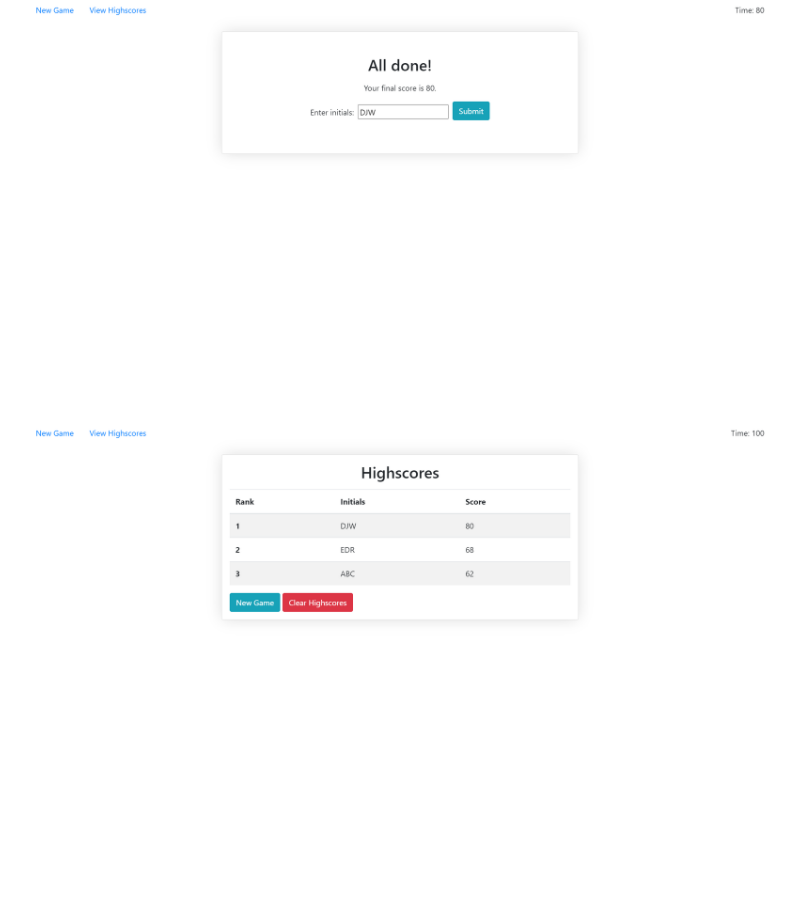
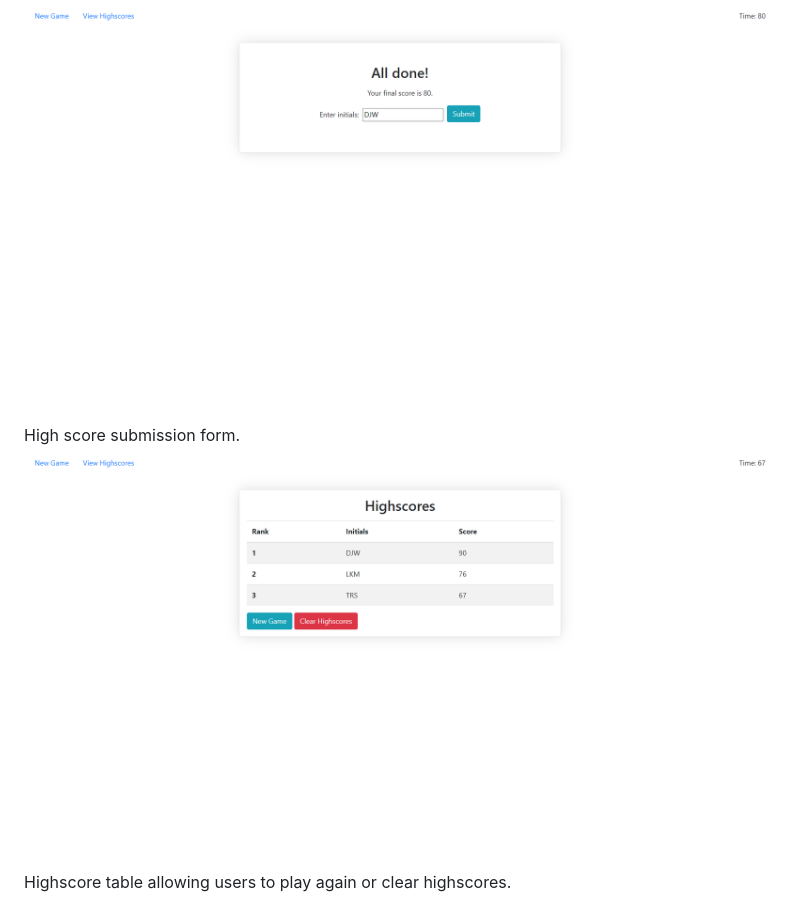
Before and after one commit to derek-watson14/CodeQuiz, a Markdown page: README.md, the part around the change printed below. Rendered like a GitHub page; pictures changed too: screenshots/end.png, screenshots/highscores.png; blank space fills up the shorter version.

```diff
--- a/README.md
+++ b/README.md
@@ -27,2 +35,4 @@ https://derek-watson14.github.io/CodeQuiz/
 ![screenshot of site before button click](screenshots/end.png)
+High score submission form.
 ![screenshot of site before button click](screenshots/highscores.png)
+Highscore table allowing users to play again or clear highscores.
```
Also changed, not shown: other parts of README.md (+9 -1 lines), screenshots/game.png, screenshots/start.png, 1 other file.
